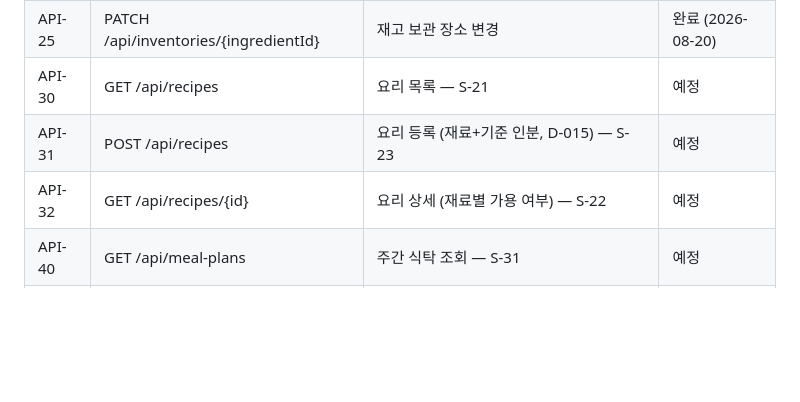
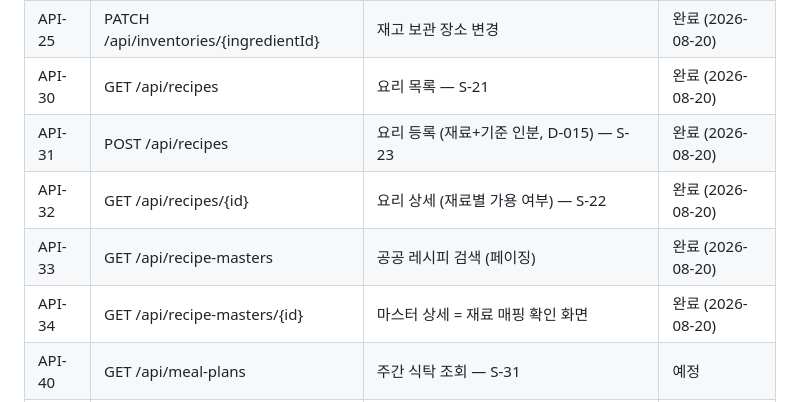
Before and after one commit to jinn12/smart-kitchen, a Markdown page: docs/dev/04-API-명세.md, the part around one of its changes. Drawn GitHub-style; blank space fills up the shorter version.

```diff
--- a/docs/dev/04-API-명세.md
+++ b/docs/dev/04-API-명세.md
@@ -19,9 +19,11 @@
 | API-23 | PATCH /api/inventories/items/{id} | 배치 수정·소진·폐기 | 완료 (2026-08-20) |
 | API-24 | GET /api/inventories/expiring | 임박·만료 목록 (D-013) | 완료 (2026-08-20) |
 | API-25 | PATCH /api/inventories/{ingredientId} | 재고 보관 장소 변경 | 완료 (2026-08-20) |
-| API-30 | GET /api/recipes | 요리 목록 — S-21 | 예정 |
-| API-31 | POST /api/recipes | 요리 등록 (재료+기준 인분, D-015) — S-23 | 예정 |
-| API-32 | GET /api/recipes/{id} | 요리 상세 (재료별 가용 여부) — S-22 | 예정 |
+| API-30 | GET /api/recipes | 요리 목록 — S-21 | 완료 (2026-08-20) |
+| API-31 | POST /api/recipes | 요리 등록 (재료+기준 인분, D-015) — S-23 | 완료 (2026-08-20) |
+| API-32 | GET /api/recipes/{id} | 요리 상세 (재료별 가용 여부) — S-22 | 완료 (2026-08-20) |
+| API-33 | GET /api/recipe-masters | 공공 레시피 검색 (페이징) | 완료 (2026-08-20) |
+| API-34 | GET /api/recipe-masters/{id} | 마스터 상세 = 재료 매핑 확인 화면 | 완료 (2026-08-20) |
 | API-40 | GET /api/meal-plans | 주간 식탁 조회 — S-31 | 예정 |
 | API-41 | POST /api/meal-plans/preview | 등록 전 부족 재료 미리보기 (D-010) — S-32 | 예정 |
 | API-42 | POST /api/meal-plans | 계획 등록 (재고 예약, R-1) | 예정 |
```
Also changed, not shown: other parts of docs/dev/04-API-명세.md (+53 -0 lines), docs/decisions/decision-log.md (+12 -0 lines).
